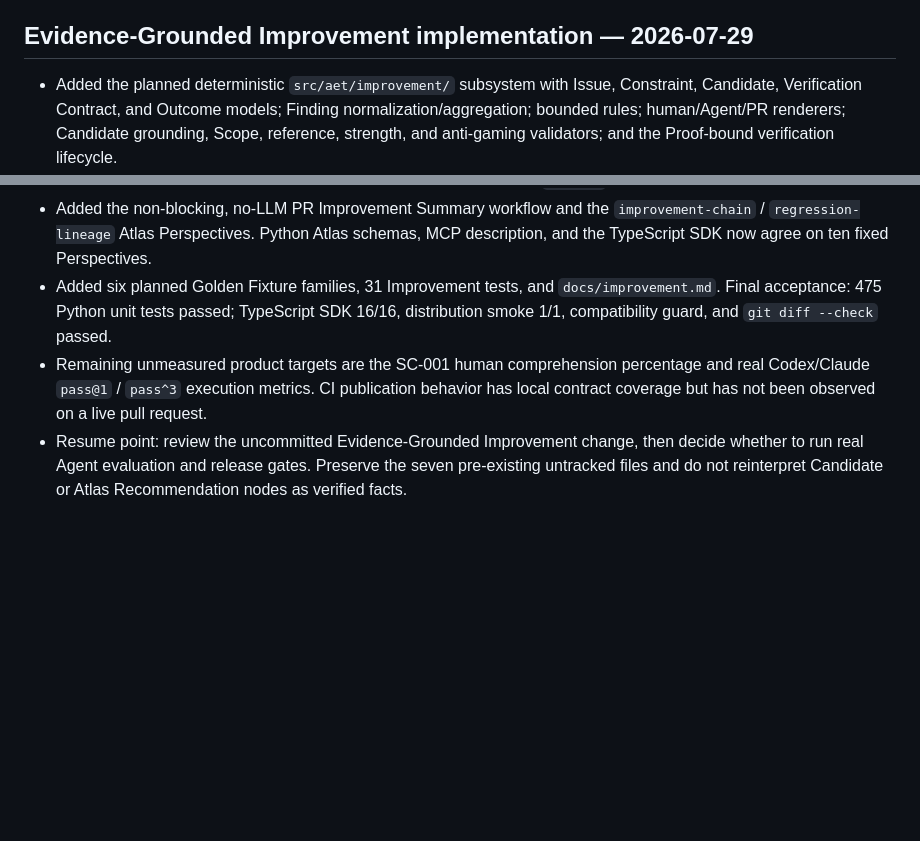
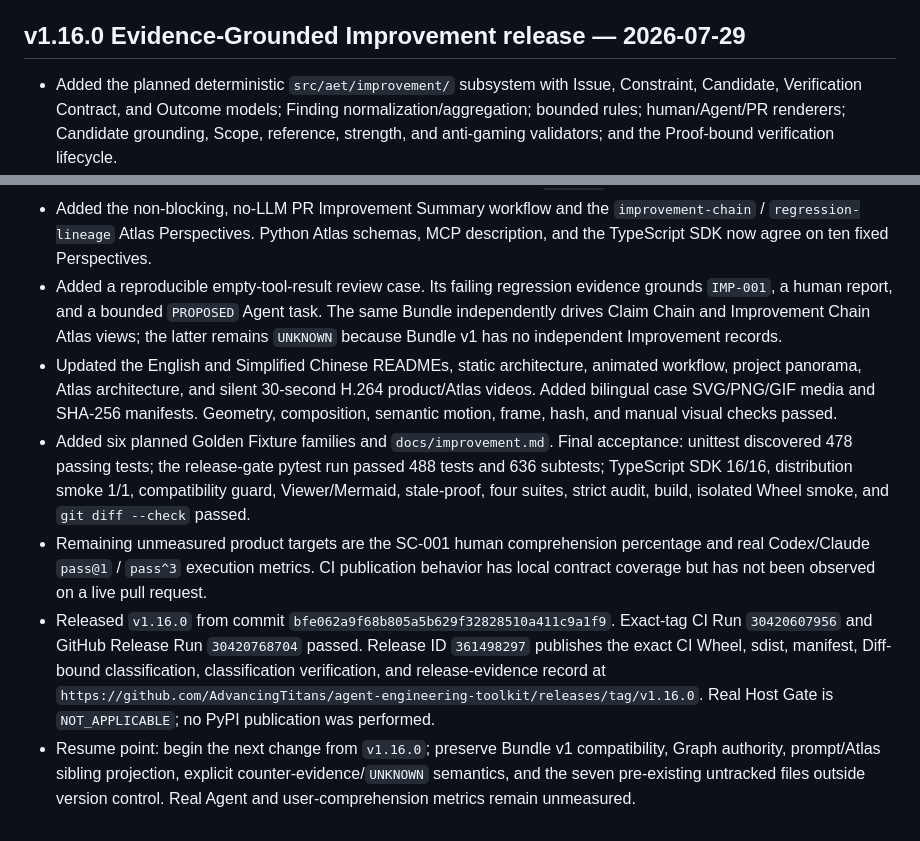
Before and after one commit to AdvancingTitans/agent-engineering-toolkit, a Markdown page: PROJECT_MEMORY.md, 2 parts joined by grey strips. GitHub-like rendering; blank space fills up the shorter version.

Commit message:
docs: record v1.16.0 execution report

```diff
--- a/PROJECT_MEMORY.md
+++ b/PROJECT_MEMORY.md
@@ -547,7 +547,7 @@ deterministic core.
   boundary, explicit counter-evidence/`UNKNOWN`/Freshness semantics, and the
   seven pre-existing untracked files outside version control.
 
-## Evidence-Grounded Improvement implementation — 2026-07-29
+## v1.16.0 Evidence-Grounded Improvement release — 2026-07-29
 
 - Added the planned deterministic `src/aet/improvement/` subsystem with
   Issue, Constraint, Candidate, Verification Contract, and Outcome models;
@@ -566,15 +566,34 @@ deterministic core.
   `improvement-chain` / `regression-lineage` Atlas Perspectives. Python Atlas
   schemas, MCP description, and the TypeScript SDK now agree on ten fixed
   Perspectives.
-- Added six planned Golden Fixture families, 31 Improvement tests, and
-  `docs/improvement.md`. Final acceptance: 475 Python unit tests passed;
-  TypeScript SDK 16/16, distribution smoke 1/1, compatibility guard, and
-  `git diff --check` passed.
+- Added a reproducible empty-tool-result review case. Its failing regression
+  evidence grounds `IMP-001`, a human report, and a bounded `PROPOSED` Agent
+  task. The same Bundle independently drives Claim Chain and Improvement Chain
+  Atlas views; the latter remains `UNKNOWN` because Bundle v1 has no
+  independent Improvement records.
+- Updated the English and Simplified Chinese READMEs, static architecture,
+  animated workflow, project panorama, Atlas architecture, and silent 30-second
+  H.264 product/Atlas videos. Added bilingual case SVG/PNG/GIF media and
+  SHA-256 manifests. Geometry, composition, semantic motion, frame, hash, and
+  manual visual checks passed.
+- Added six planned Golden Fixture families and `docs/improvement.md`. Final
+  acceptance: unittest discovered 478 passing tests; the release-gate pytest
+  run passed 488 tests and 636 subtests; TypeScript SDK 16/16, distribution
+  smoke 1/1, compatibility guard, Viewer/Mermaid, stale-proof, four suites,
+  strict audit, build, isolated Wheel smoke, and `git diff --check` passed.
 - Remaining unmeasured product targets are the SC-001 human comprehension
   percentage and real Codex/Claude `pass@1` / `pass^3` execution metrics.
   CI publication behavior has local contract coverage but has not been
   observed on a live pull request.
-- Resume point: review the uncommitted Evidence-Grounded Improvement change,
-  then decide whether to run real Agent evaluation and release gates. Preserve
-  the seven pre-existing untracked files and do not reinterpret Candidate or
-  Atlas Recommendation nodes as verified facts.
+- Released `v1.16.0` from commit
+  `bfe062a9f68b805a5b629f32828510a411c9a1f9`. Exact-tag CI Run
+  `30420607956` and GitHub Release Run `30420768704` passed. Release ID
+  `361498297` publishes the exact CI Wheel, sdist, manifest, Diff-bound
+  classification, classification verification, and release-evidence record at
+  `https://github.com/AdvancingTitans/agent-engineering-toolkit/releases/tag/v1.16.0`.
+  Real Host Gate is `NOT_APPLICABLE`; no PyPI publication was performed.
+- Resume point: begin the next change from `v1.16.0`; preserve Bundle v1
+  compatibility, Graph authority, prompt/Atlas sibling projection, explicit
+  counter-evidence/`UNKNOWN` semantics, and the seven pre-existing untracked
+  files outside version control. Real Agent and user-comprehension metrics
+  remain unmeasured.
```
Also changed, not shown: 执行报告.md (added, +147 -0 lines).
